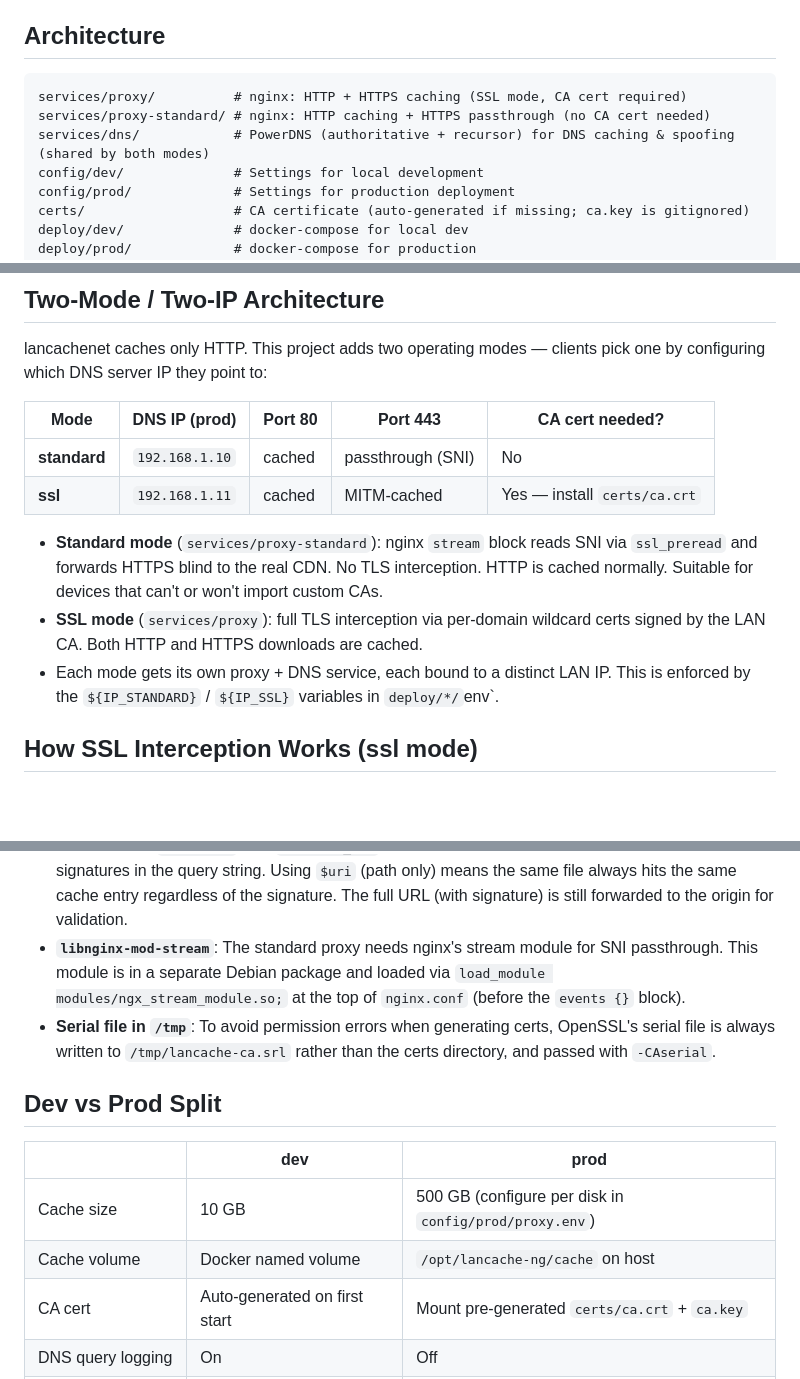
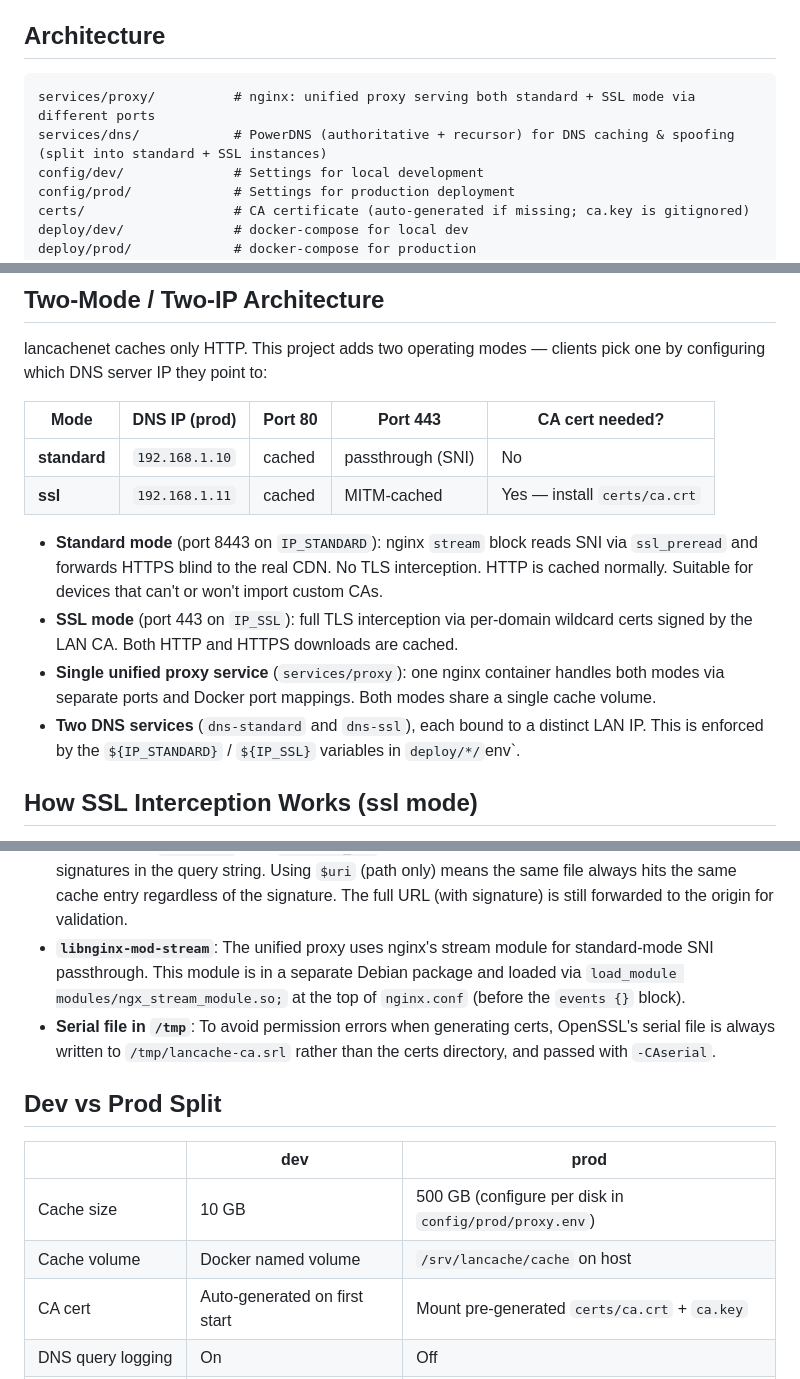
Before and after one commit to wiki-mod/lancache-ng, a Markdown page: CLAUDE.md, 3 parts joined by grey strips. GitHub-like rendering; blank space fills up the shorter version.

Commit message:
docs: fix outdated two-proxy architecture description in CLAUDE.md and README.md
Fixes #399: CLAUDE.md and README.md describe a stale two-proxy-service architecture
that no longer exists. The actual implementation uses a single unified proxy service
(services/proxy) handling both standard and SSL modes via separate ports and Docker
port mappings. Only DNS is split into two services (dns-standard and dns-ssl).

Changes:
- Remove non-existent services/proxy-standard/ from architecture diagram
- Clarify that services/proxy is a single unified container handling both modes
- Specify ports: standard mode uses 8443 on IP_STANDARD; SSL mode uses 443 on IP_SSL
- Correct DNS description: two services, not two proxy services
- Update cache volume path from /opt/lancache-ng/cache to /srv/lancache/cache (prod)
- Fix README cache directory table to reflect single shared cache, not separate per-mode paths
- Clarify stream module is used by unified proxy for standard-mode SNI passthrough

All changes verified against:
- services/proxy/entrypoint.sh (lines 14-16, 277): unified proxy with IP_STANDARD/IP_SSL config
- services/proxy/nginx.conf (lines 39-46): shared proxy_cache_path and stream block
- deploy/dev/docker-compose.yml (lines 5-38): single proxy service comment
- deploy/prod/docker-compose.yml (lines 5-40, 397-399): single proxy service with /srv/lancache/cache

Co-Authored-By: Claude Sonnet 5 <noreply@anthropic.com>

````diff
--- a/CLAUDE.md
+++ b/CLAUDE.md
@@ -29,9 +29,8 @@ See `.github/AGENTS.md` for the full coding standards and architecture reference
 ## Architecture
 
 ```
-services/proxy/          # nginx: HTTP + HTTPS caching (SSL mode, CA cert required)
-services/proxy-standard/ # nginx: HTTP caching + HTTPS passthrough (no CA cert needed)
-services/dns/            # PowerDNS (authoritative + recursor) for DNS caching & spoofing (shared by both modes)
+services/proxy/          # nginx: unified proxy serving both standard + SSL mode via different ports
+services/dns/            # PowerDNS (authoritative + recursor) for DNS caching & spoofing (split into standard + SSL instances)
 config/dev/              # Settings for local development
 config/prod/             # Settings for production deployment
 certs/                   # CA certificate (auto-generated if missing; ca.key is gitignored)
@@ -50,12 +49,14 @@ by configuring which DNS server IP they point to:
 | **standard** | `192.168.1.10` | cached | passthrough (SNI) | No |
 | **ssl** | `192.168.1.11` | cached | MITM-cached | Yes — install `certs/ca.crt` |
 
-- **Standard mode** (`services/proxy-standard`): nginx `stream` block reads SNI via
+- **Standard mode** (port 8443 on `IP_STANDARD`): nginx `stream` block reads SNI via
   `ssl_preread` and forwards HTTPS blind to the real CDN. No TLS interception. HTTP
   is cached normally. Suitable for devices that can't or won't import custom CAs.
-- **SSL mode** (`services/proxy`): full TLS interception via per-domain wildcard certs
+- **SSL mode** (port 443 on `IP_SSL`): full TLS interception via per-domain wildcard certs
   signed by the LAN CA. Both HTTP and HTTPS downloads are cached.
-- Each mode gets its own proxy + DNS service, each bound to a distinct LAN IP.
+- **Single unified proxy service** (`services/proxy`): one nginx container handles both modes
+  via separate ports and Docker port mappings. Both modes share a single cache volume.
+- **Two DNS services** (`dns-standard` and `dns-ssl`), each bound to a distinct LAN IP.
   This is enforced by the `${IP_STANDARD}` / `${IP_SSL}` variables in `deploy/*/`env`.
 
 ## How SSL Interception Works (ssl mode)
@@ -91,7 +92,7 @@ by configuring which DNS server IP they point to:
   expiry signatures in the query string. Using `$uri` (path only) means the same file always
   hits the same cache entry regardless of the signature. The full URL (with signature) is still
   forwarded to the origin for validation.
-- **`libnginx-mod-stream`**: The standard proxy needs nginx's stream module for SNI passthrough.
+- **`libnginx-mod-stream`**: The unified proxy uses nginx's stream module for standard-mode SNI passthrough.
   This module is in a separate Debian package and loaded via `load_module modules/ngx_stream_module.so;`
   at the top of `nginx.conf` (before the `events {}` block).
 - **Serial file in `/tmp`**: To avoid permission errors when generating certs, OpenSSL's
@@ -103,7 +104,7 @@ by configuring which DNS server IP they point to:
 | | dev | prod |
 |---|---|---|
 | Cache size | 10 GB | 500 GB (configure per disk in `config/prod/proxy.env`) |
-| Cache volume | Docker named volume | `/opt/lancache-ng/cache` on host |
+| Cache volume | Docker named volume | `/srv/lancache/cache` on host |
 | CA cert | Auto-generated on first start | Mount pre-generated `certs/ca.crt` + `ca.key` |
 | DNS query logging | On | Off |
 | Ports (standard DNS) | 5300 (avoids Windows conflict) | 53 |
````
Also changed, not shown: other parts of CLAUDE.md (+1 -1 lines), README.md (+2 -3 lines).
